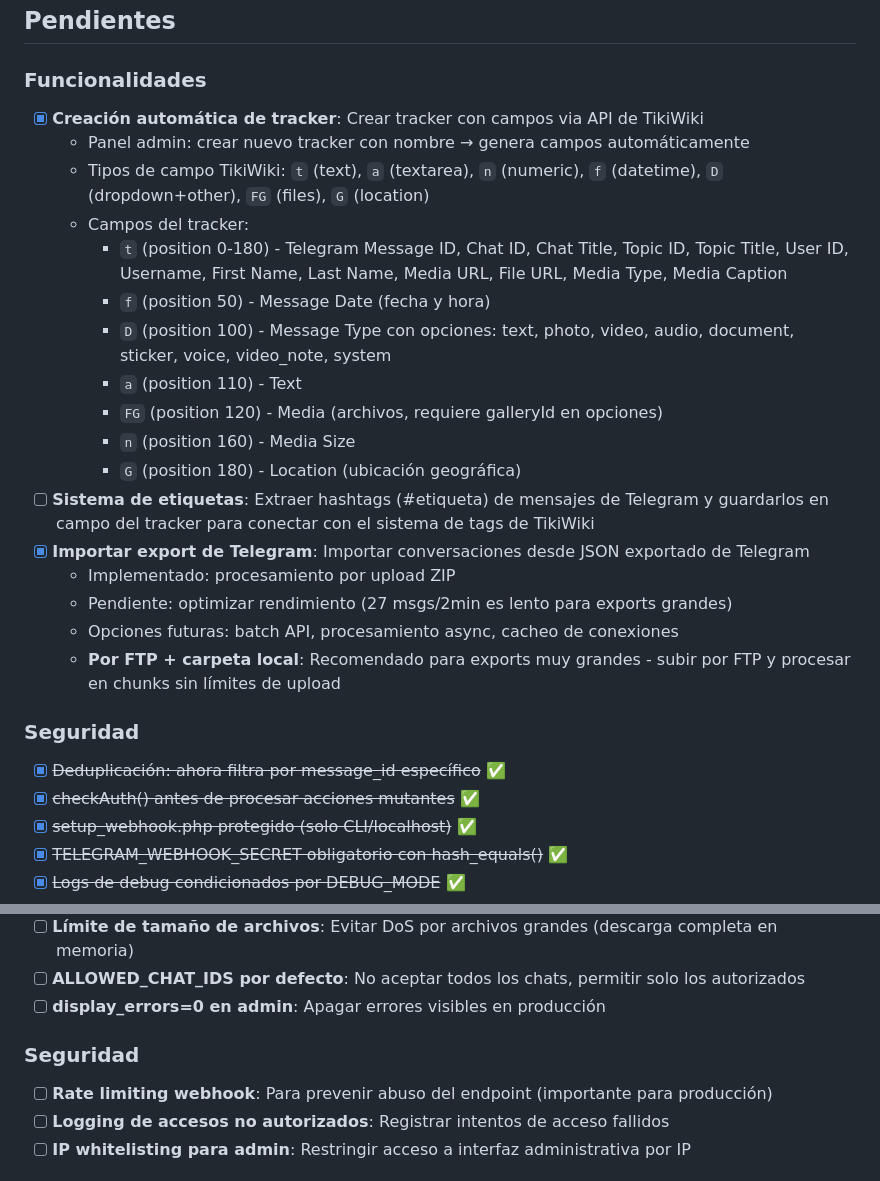
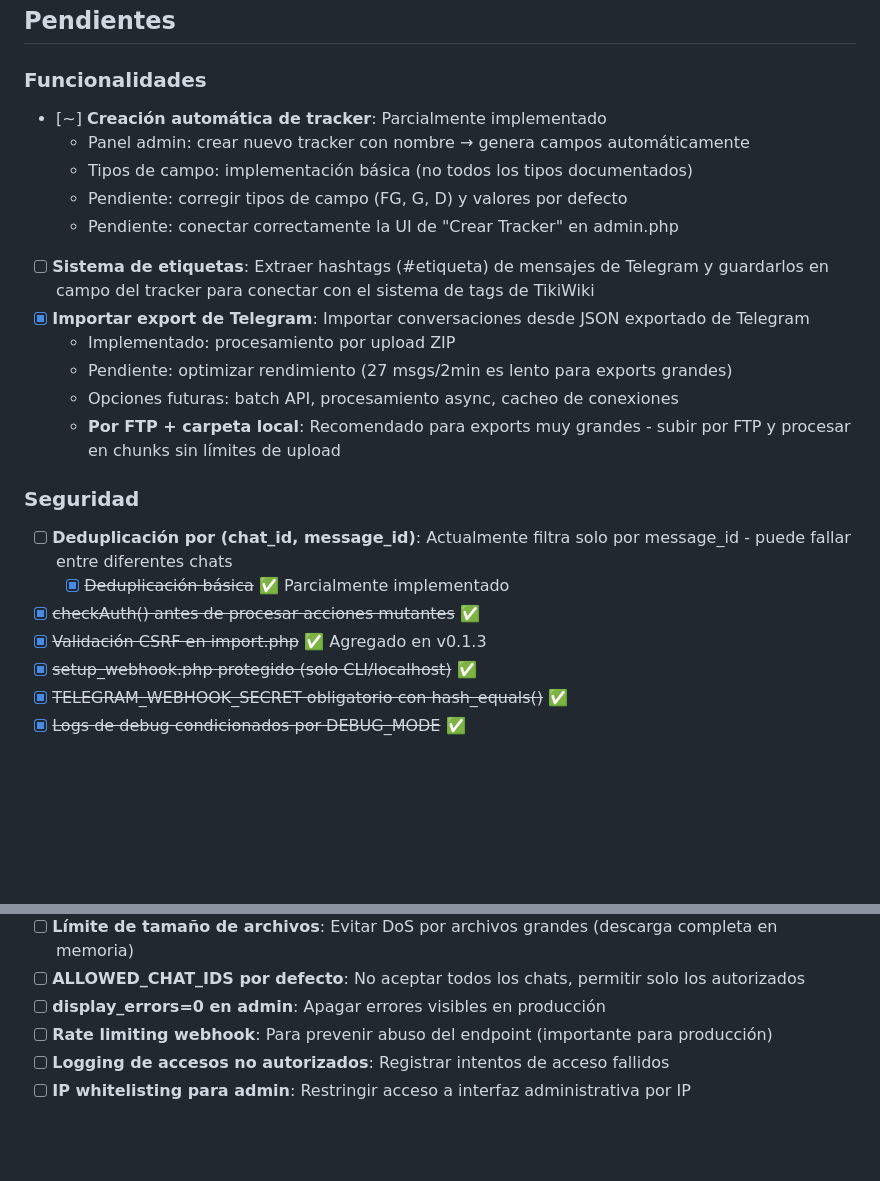
Before and after one commit to cheperico/trackergram, a Markdown page: roadmap.md, 2 parts joined by grey strips. GitHub-like rendering; blank space fills up the shorter version.

Commit message:
Actualizar roadmap:会更准确地反映实现状态

```diff
--- a/roadmap.md
+++ b/roadmap.md
@@ -10,17 +10,11 @@
 
 ### Funcionalidades
 
-- [x] **Creación automática de tracker**: Crear tracker con campos via API de TikiWiki
-  - Panel admin: crear nuevo tracker con nombre → genera campos automáticamente
-  - Tipos de campo TikiWiki: `t` (text), `a` (textarea), `n` (numeric), `f` (datetime), `D` (dropdown+other), `FG` (files), `G` (location)
-  - Campos del tracker:
-    - `t` (position 0-180) - Telegram Message ID, Chat ID, Chat Title, Topic ID, Topic Title, User ID, Username, First Name, Last Name, Media URL, File URL, Media Type, Media Caption
-    - `f` (position 50) - Message Date (fecha y hora)
-    - `D` (position 100) - Message Type con opciones: text, photo, video, audio, document, sticker, voice, video_note, system
-    - `a` (position 110) - Text
-    - `FG` (position 120) - Media (archivos, requiere galleryId en opciones)
-    - `n` (position 160) - Media Size
-    - `G` (position 180) - Location (ubicación geográfica)
+- [~] **Creación automática de tracker**: Parcialmente implementado
+   - Panel admin: crear nuevo tracker con nombre → genera campos automáticamente
+   - Tipos de campo: implementación básica (no todos los tipos documentados)
+   - Pendiente: corregir tipos de campo (FG, G, D) y valores por defecto
+   - Pendiente: conectar correctamente la UI de "Crear Tracker" en admin.php
 - [ ] **Sistema de etiquetas**: Extraer hashtags (#etiqueta) de mensajes de Telegram y guardarlos en campo del tracker para conectar con el sistema de tags de TikiWiki
 - [x] **Importar export de Telegram**: Importar conversaciones desde JSON exportado de Telegram
    - Implementado: procesamiento por upload ZIP
@@ -30,8 +24,10 @@
 
 ### Seguridad
 
-- [x] ~~Deduplicación: ahora filtra por message_id específico~~ ✅
+- [ ] **Deduplicación por (chat_id, message_id)**: Actualmente filtra solo por message_id - puede fallar entre diferentes chats
+  - [x] ~~Deduplicación básica~~ ✅ Parcialmente implementado
 - [x] ~~checkAuth() antes de procesar acciones mutantes~~ ✅
+- [x] ~~Validación CSRF en import.php~~ ✅ Agregado en v0.1.3
 - [x] ~~setup_webhook.php protegido (solo CLI/localhost)~~ ✅
 - [x] ~~TELEGRAM_WEBHOOK_SECRET obligatorio con hash_equals()~~ ✅
 - [x] ~~Logs de debug condicionados por DEBUG_MODE~~ ✅
@@ -43,9 +39,6 @@
 - [ ] **Límite de tamaño de archivos**: Evitar DoS por archivos grandes (descarga completa en memoria)
 - [ ] **ALLOWED_CHAT_IDS por defecto**: No aceptar todos los chats, permitir solo los autorizados
 - [ ] **display_errors=0 en admin**: Apagar errores visibles en producción
-
-### Seguridad
-
 - [ ] **Rate limiting webhook**: Para prevenir abuso del endpoint (importante para producción)
 - [ ] **Logging de accesos no autorizados**: Registrar intentos de acceso fallidos
 - [ ] **IP whitelisting para admin**: Restringir acceso a interfaz administrativa por IP
```
